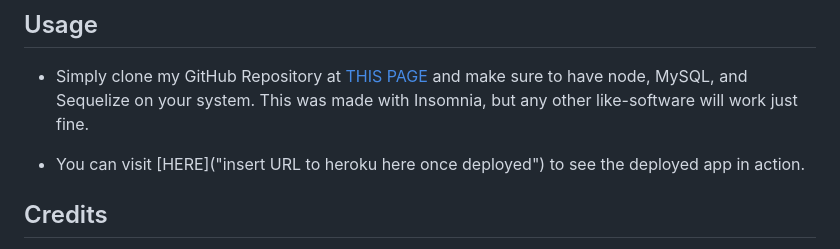
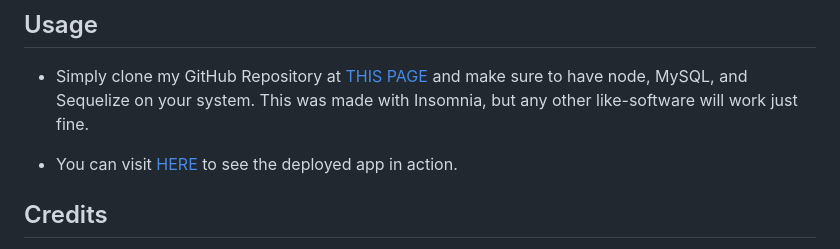
Before and after one commit to RayR124/CMS-MVC-Tech-Blogger, a Markdown page: README.md, the part around the change. GitHub-like rendering.

Commit message:
updated link in readme

```diff
--- a/README.md
+++ b/README.md
@@ -22,7 +22,7 @@
 
 - Simply clone my GitHub Repository at [THIS PAGE](https://github.com/RayR124/CMS-MVC-Tech-Blogger) and make sure to have node, MySQL, and Sequelize on your system. This was made with Insomnia, but any other like-software will work just fine.
 
-- You can visit [HERE]("insert URL to heroku here once deployed") to see the deployed app in action.
+- You can visit [HERE](https://codewise.herokuapp.com/) to see the deployed app in action.
 
 ## Credits
 
```
